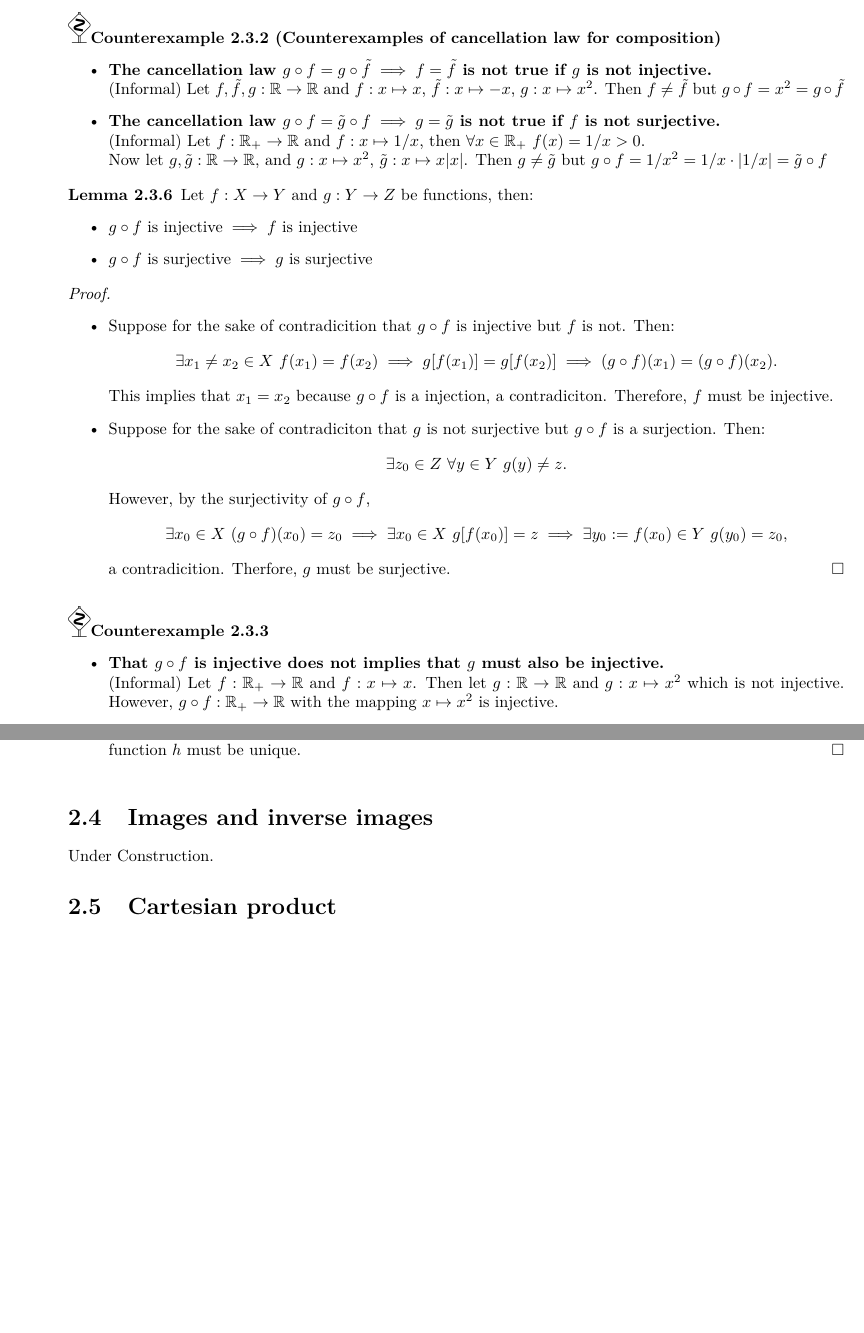
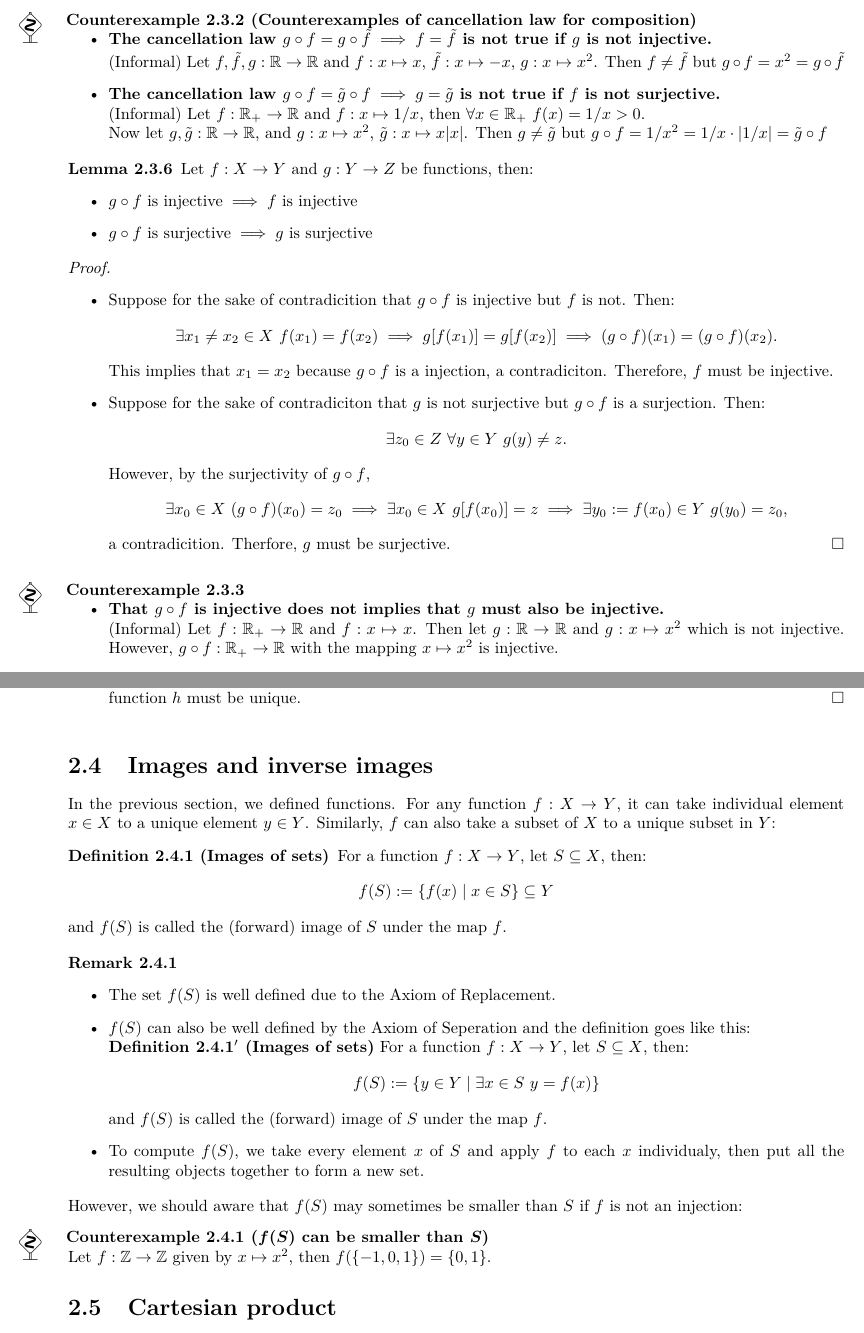
Before and after one commit to Phaedrus-Z/Logic-Sets-N-ZandQ, a LaTeX book (Logic,Sets,N,ZandQ.tex): two parts of pages 28 and 31 of 60, joined at a grey line, cut so that both start at the same text, the shorter picture padded with empty space. Compiled offline with XeLaTeX.

Commit message:
Updated 29/11/17

```diff
--- a/Logic,Sets,N,ZandQ.tex
+++ b/Logic,Sets,N,ZandQ.tex
@@ -21,6 +21,15 @@
 		\theoremsymbol{\mbox{$\Box$}}
 		\newtheorem*{proof}{\textit{Proof.}}
 	}
+	{
+		\theorembodyfont{\normalfont}
+		\theoremstyle{break}
+		\newtheorem{counterexample}{\hspace{-30pt}\protect\dbend\hspace{15pt}Counterexample}[section]
+	}
+
+
+%
+
 \usepackage{xeCJK}
 \usepackage[all, pdf]{xy}
 
@@ -45,7 +54,7 @@
 \newtheorem{example}{Example}[section]
 \newtheorem{remark}{Remark}[section]
 \newtheorem{proposition}{Proposition}[section]
-\newtheorem{counterexample}{\protect\textdbend Counterexample}[section]
+
 \newtheorem*{verify}{Verify}
 
 \title{Logic, Set, $\mathbb{N}$, $\mathbb{Z}$ and $\mathbb{Q}$}
@@ -847,7 +856,7 @@
 					Therefore, $g\circ f=\tilde{g}\circ f\land f\text{~is~surjective}\implies g=\tilde{g}$.
 				\end{itemize}
 			\end{proof}
-			\begin{counterexample}[Counterexamples of cancellation law for composition]~
+			\begin{counterexample}[Counterexamples of cancellation law for composition]
 				\begin{itemize}
 					\item \textbf{The cancellation law $g\circ f=g\circ\tilde{f}\implies f=\tilde{f}$ is not true if $g$ is not injective.}\\
 					(Informal) Let $f,\tilde{f},g:\mathbb{R}\to\mathbb{R}$ and $f:x\mapsto x$, $\tilde{f}:x\mapsto-x$, $g:x\mapsto x^2$. Then $f\neq\tilde{f}$ but $g\circ f=x^2=g\circ\tilde{f}$
@@ -875,7 +884,7 @@
 					a contradicition. Therfore, $g$ must be surjective.
 				\end{itemize}
 			\end{proof}
-			\begin{counterexample}~
+			\begin{counterexample}
 				\begin{itemize}
 					\item \textbf{That $g\circ f$ is injective does not implies that $g$ must also be injective.}\\
 					(Informal) Let $f:\mathbb{R}_+\to\mathbb{R}$ and $f:x\mapsto x$. Then let $g:\mathbb{R}\to\mathbb{R}$ and $g:x\mapsto x^2$ which is not injective. However, $g\circ f:\mathbb{R}_+\to\mathbb{R}$ with the mapping $x\mapsto x^2$ is injective.
@@ -1012,7 +1021,27 @@
 				\end{enumerate}
 			\end{proof}
 		\section{Images and inverse images}
-			Under Construction.
+			In the previous section, we defined functions. For any function $f:X\to Y$, it can take individual element $x\in X$ to a unique element $y\in Y$. Similarly, $f$ can also take a subset of $X$ to a unique subset in $Y$:
+			\begin{definition}[Images of sets]
+				\label{def:images of set}
+				For a function $f:X\to Y$, let $S\subseteq X$, then:
+				$$f(S):=\{f(x)\mid x\in S\}\subseteq Y$$
+				and $f(S)$ is called the (forward) image of $S$ under the map $f$.
+			\end{definition}
+			\begin{remark}~
+				\begin{itemize}
+					\item The set $f(S)$ is well defined due to the Axiom of Replacement.
+					\item $f(S)$ can also be well defined by the Axiom of Seperation and the definition goes like this:\\
+					\textbf{Definition~\ref{def:images of set}$'$~(Images of sets)}~For a function $f:X\to Y$, let $S\subseteq X$, then:
+					$$f(S):=\{y\in Y\mid \exists x\in S~y=f(x)\}$$
+					and $f(S)$ is called the (forward) image of $S$ under the map $f$.
+					\item To compute $f(S)$, we take every element $x$ of $S$ and apply $f$ to each $x$ individualy, then put all the resulting objects together to form a new set.
+				\end{itemize}
+			\end{remark}
+			However, we should aware that $f(S)$ may sometimes be smaller than $S$ if $f$ is not an injection:
+			\begin{counterexample}[$f(S)$ can be smaller than $S$]
+				Let $f:\mathbb{Z}\to\mathbb{Z}$ given by $x\mapsto x^2$, then $f(\{-1,0,1\})=\{0,1\}$.
+			\end{counterexample}
 		\section{Cartesian product}
 			Under Construction.
 		\section{Cardinality of sets}
```
Also changed, not shown: Logic,Sets,N,ZandQ.pdf, Logic,Sets,N,ZandQ.tex (4 more changed lines), 4 other files.
